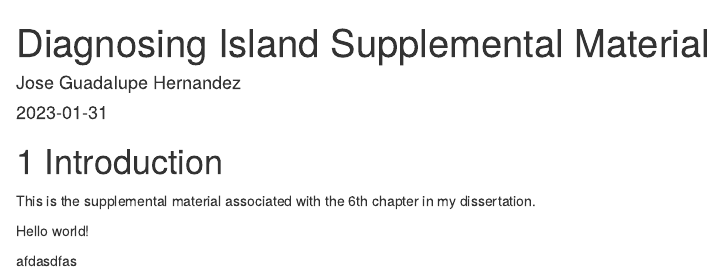
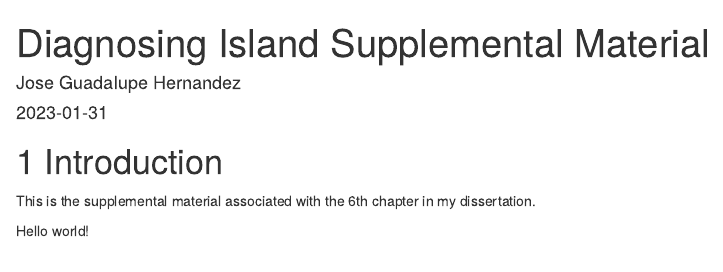
Before and after one commit to jgh9094/Diagnosing-Island-Structures, an R Markdown document (index.Rmd): the page in a window 1100 px wide, from its top. Rendered offline with R 4.5, knitr and Pandoc, with nearby package versions; drawn as R Markdown's standard HTML page in place of the format the file asks for; a font, style sheet, LaTeX package, included part or bibliography that could not be used is replaced or left out.

Commit message:
debugging

```diff
--- a/index.Rmd
+++ b/index.Rmd
@@ -21,6 +21,3 @@ knitr::opts_chunk$set(echo = TRUE)
 This is the supplemental material associated with the 6th chapter in my dissertation.
 
 Hello world!
-
-
-afdasdfas
```
